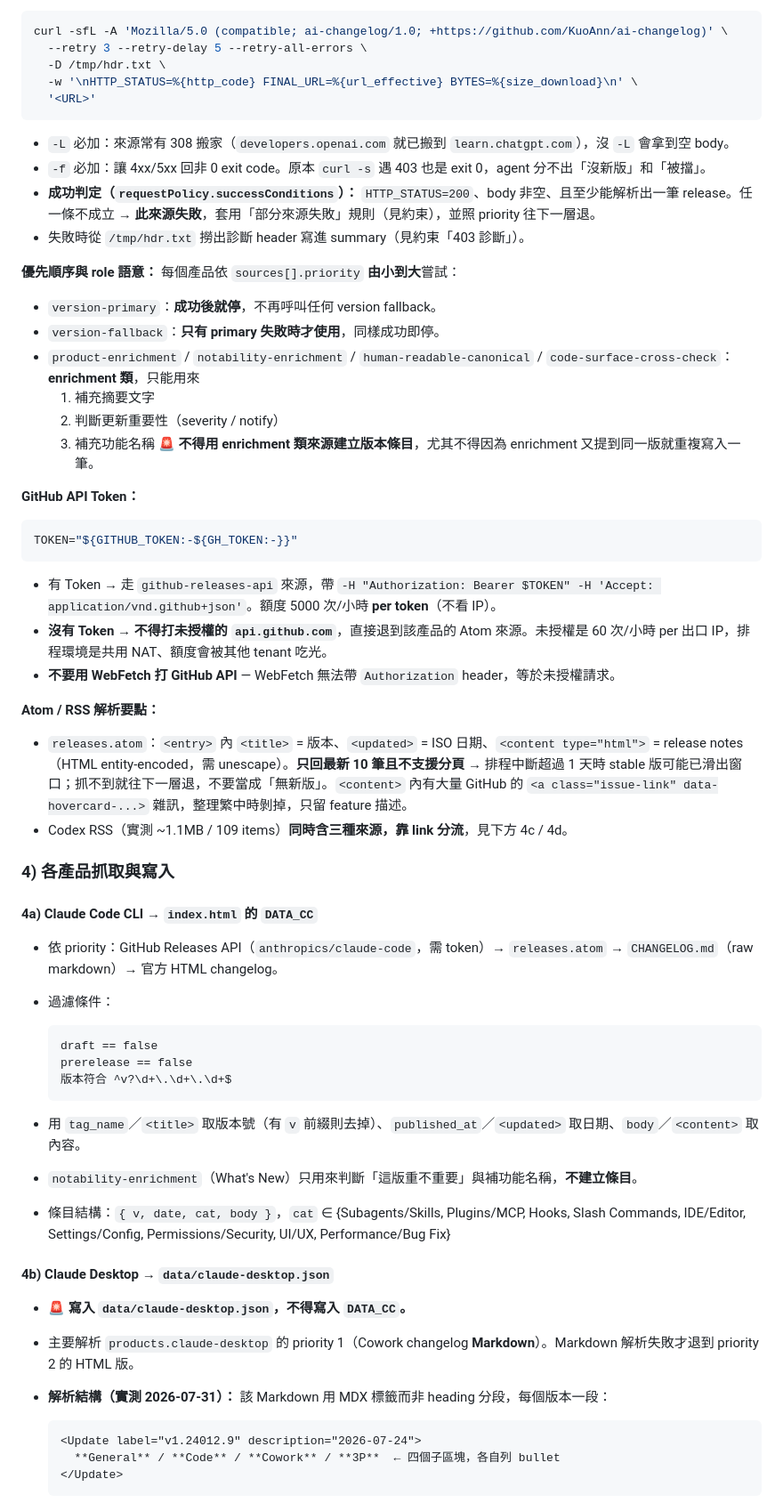
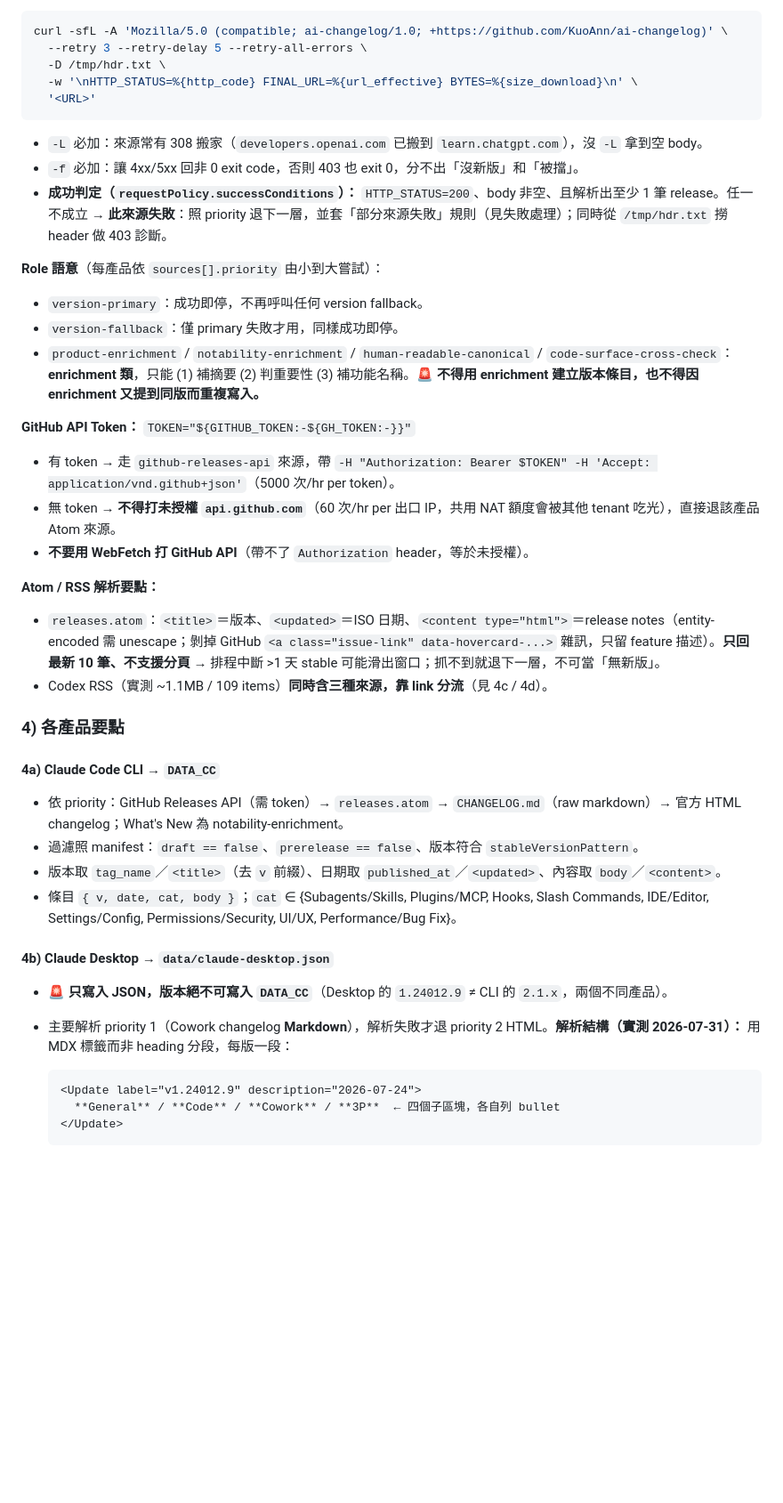
Before and after one commit to KuoAnn/ai-changelog, a Markdown page: scripts/refresh-prompt.md, the part around one of its changes. Shown at 89% size. Rendered like a GitHub page; blank space fills up the shorter version.

````diff
--- a/scripts/refresh-prompt.md
+++ b/scripts/refresh-prompt.md
@@ -59,58 +46,40 @@ curl -sfL -A 'Mozilla/5.0 (compatible; ai-changelog/1.0; +https://github.com/Kuo
   '<URL>'
 ```
 
-- `-L` 必加：來源常有 308 搬家（`developers.openai.com` 就已搬到 `learn.chatgpt.com`），沒 `-L` 會拿到空 body。
-- `-f` 必加：讓 4xx/5xx 回非 0 exit code。原本 `curl -s` 遇 403 也是 exit 0，agent 分不出「沒新版」和「被擋」。
-- **成功判定（`requestPolicy.successConditions`）：** `HTTP_STATUS=200`、body 非空、且至少能解析出一筆 release。任一條不成立 → **此來源失敗**，套用「部分來源失敗」規則（見約束），並照 priority 往下一層退。
-- 失敗時從 `/tmp/hdr.txt` 撈出診斷 header 寫進 summary（見約束「403 診斷」）。
+- `-L` 必加：來源常有 308 搬家（`developers.openai.com` 已搬到 `learn.chatgpt.com`），沒 `-L` 拿到空 body。
+- `-f` 必加：讓 4xx/5xx 回非 0 exit code，否則 403 也 exit 0，分不出「沒新版」和「被擋」。
+- **成功判定（`requestPolicy.successConditions`）：** `HTTP_STATUS=200`、body 非空、且解析出至少 1 筆 release。任一不成立 → **此來源失敗**：照 priority 退下一層，並套「部分來源失敗」規則（見失敗處理）；同時從 `/tmp/hdr.txt` 撈 header 做 403 診斷。
 
-**優先順序與 role 語意：** 每個產品依 `sources[].priority` **由小到大**嘗試：
+**Role 語意**（每產品依 `sources[].priority` 由小到大嘗試）：
 
-- `version-primary`：**成功後就停**，不再呼叫任何 version fallback。
-- `version-fallback`：**只有 primary 失敗時才使用**，同樣成功即停。
-- `product-enrichment` / `notability-enrichment` / `human-readable-canonical` / `code-surface-cross-check`：**enrichment 類**，只能用來
-  1. 補充摘要文字
-  2. 判斷更新重要性（severity / notify）
-  3. 補充功能名稱
-  **🚨 不得用 enrichment 類來源建立版本條目**，尤其不得因為 enrichment 又提到同一版就重複寫入一筆。
+- `version-primary`：成功即停，不再呼叫任何 version fallback。
+- `version-fallback`：僅 primary 失敗才用，同樣成功即停。
+- `product-enrichment` / `notability-enrichment` / `human-readable-canonical` / `code-surface-cross-check`：**enrichment 類**，只能 (1) 補摘要 (2) 判重要性 (3) 補功能名稱。**🚨 不得用 enrichment 建立版本條目，也不得因 enrichment 又提到同版而重複寫入。**
 
-**GitHub API Token：**
+**GitHub API Token：** `TOKEN="${GITHUB_TOKEN:-${GH_TOKEN:-}}"`
 
-```bash
-TOKEN="${GITHUB_TOKEN:-${GH_TOKEN:-}}"
-```
-
-- 有 Token → 走 `github-releases-api` 來源，帶 `-H "Authorization: Bearer $TOKEN" -H 'Accept: application/vnd.github+json'`。額度 5000 次/小時 **per token**（不看 IP）。
-- **沒有 Token → 不得打未授權的 `api.github.com`**，直接退到該產品的 Atom 來源。未授權是 60 次/小時 per 出口 IP，排程環境是共用 NAT、額度會被其他 tenant 吃光。
-- **不要用 WebFetch 打 GitHub API** — WebFetch 無法帶 `Authorization` header，等於未授權請求。
+- 有 token → 走 `github-releases-api` 來源，帶 `-H "Authorization: Bearer $TOKEN" -H 'Accept: application/vnd.github+json'`（5000 次/hr per token）。
+- 無 token → **不得打未授權 `api.github.com`**（60 次/hr per 出口 IP，共用 NAT 額度會被其他 tenant 吃光），直接退該產品 Atom 來源。
+- **不要用 WebFetch 打 GitHub API**（帶不了 `Authorization` header，等於未授權）。
 
 **Atom / RSS 解析要點：**
 
-- `releases.atom`：`<entry>` 內 `<title>` = 版本、`<updated>` = ISO 日期、`<content type="html">` = release notes（HTML entity-encoded，需 unescape）。**只回最新 10 筆且不支援分頁** → 排程中斷超過 1 天時 stable 版可能已滑出窗口；抓不到就往下一層退，不要當成「無新版」。`<content>` 內有大量 GitHub 的 `<a class="issue-link" data-hovercard-...>` 雜訊，整理繁中時剝掉，只留 feature 描述。
-- Codex RSS（實測 ~1.1MB / 109 items）**同時含三種來源，靠 link 分流**，見下方 4c / 4d。
+- `releases.atom`：`<title>`＝版本、`<updated>`＝ISO 日期、`<content type="html">`＝release notes（entity-encoded 需 unescape；剝掉 GitHub `<a class="issue-link" data-hovercard-...>` 雜訊，只留 feature 描述）。**只回最新 10 筆、不支援分頁** → 排程中斷 >1 天 stable 可能滑出窗口；抓不到就退下一層，不可當「無新版」。
+- Codex RSS（實測 ~1.1MB / 109 items）**同時含三種來源，靠 link 分流**（見 4c / 4d）。
 
-### 4) 各產品抓取與寫入
+### 4) 各產品要點
 
-#### 4a) Claude Code CLI → `index.html` 的 `DATA_CC`
+#### 4a) Claude Code CLI → `DATA_CC`
 
-- 依 priority：GitHub Releases API（`anthropics/claude-code`，需 token）→ `releases.atom` → `CHANGELOG.md`（raw markdown）→ 官方 HTML changelog。
-- 過濾條件：
-
-  ```text
-  draft == false
-  prerelease == false
-  版本符合 ^v?\d+\.\d+\.\d+$
-  ```
-
-- 用 `tag_name`／`<title>` 取版本號（有 `v` 前綴則去掉）、`published_at`／`<updated>` 取日期、`body`／`<content>` 取內容。
-- `notability-enrichment`（What's New）只用來判斷「這版重不重要」與補功能名稱，**不建立條目**。
-- 條目結構：`{ v, date, cat, body }`，`cat` ∈ {Subagents/Skills, Plugins/MCP, Hooks, Slash Commands, IDE/Editor, Settings/Config, Permissions/Security, UI/UX, Performance/Bug Fix}
+- 依 priority：GitHub Releases API（需 token）→ `releases.atom` → `CHANGELOG.md`（raw markdown）→ 官方 HTML changelog；What's New 為 notability-enrichment。
+- 過濾照 manifest：`draft == false`、`prerelease == false`、版本符合 `stableVersionPattern`。
+- 版本取 `tag_name`／`<title>`（去 `v` 前綴）、日期取 `published_at`／`<updated>`、內容取 `body`／`<content>`。
+- 條目 `{ v, date, cat, body }`；`cat` ∈ {Subagents/Skills, Plugins/MCP, Hooks, Slash Commands, IDE/Editor, Settings/Config, Permissions/Security, UI/UX, Performance/Bug Fix}。
 
 #### 4b) Claude Desktop → `data/claude-desktop.json`
 
-- **🚨 寫入 `data/claude-desktop.json`，不得寫入 `DATA_CC`。**
-- 主要解析 `products.claude-desktop` 的 priority 1（Cowork changelog **Markdown**）。Markdown 解析失敗才退到 priority 2 的 HTML 版。
-- **解析結構（實測 2026-07-31）：** 該 Markdown 用 MDX 標籤而非 heading 分段，每個版本一段：
+- **🚨 只寫入 JSON，版本絕不可寫入 `DATA_CC`**（Desktop 的 `1.24012.9` ≠ CLI 的 `2.1.x`，兩個不同產品）。
+- 主要解析 priority 1（Cowork changelog **Markdown**），解析失敗才退 priority 2 HTML。**解析結構（實測 2026-07-31）：** 用 MDX 標籤而非 heading 分段，每版一段：
 
   ```text
   <Update label="v1.24012.9" description="2026-07-24">
````
Also changed, not shown: other parts of scripts/refresh-prompt.md (+104 -206 lines).
